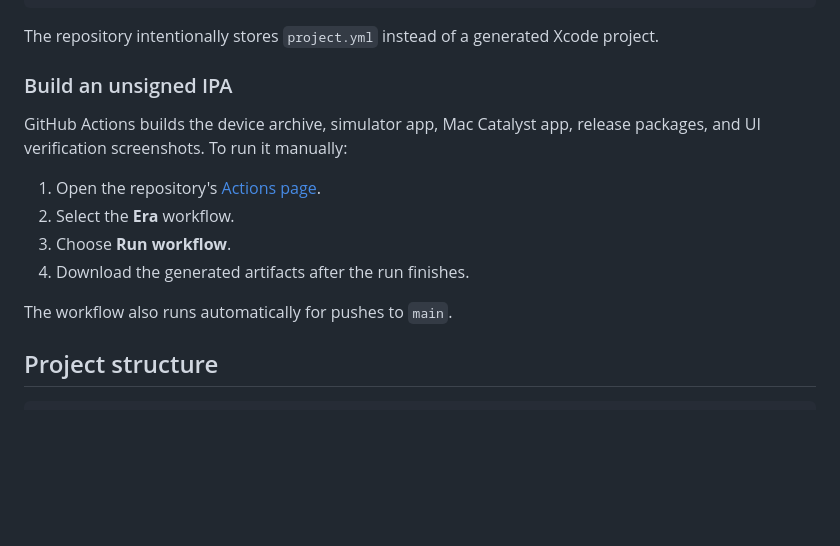
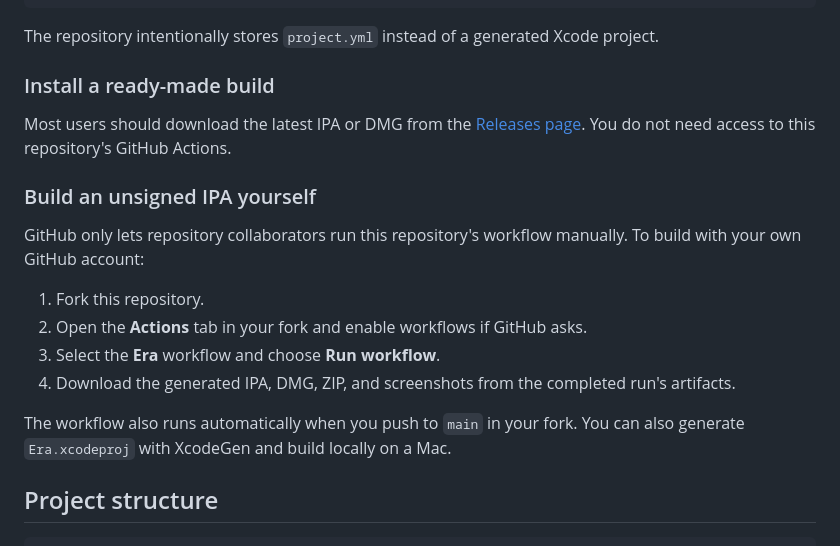
Before and after one commit to Malti2/Era, a Markdown page: README.md, the part around the change. Drawn GitHub-style; blank space fills up the shorter version.

Commit message:
Clarify downloads and fork-based builds

```diff
--- a/README.md
+++ b/README.md
@@ -51,16 +51,20 @@ open Era.xcodeproj
 
 The repository intentionally stores `project.yml` instead of a generated Xcode project.
 
-### Build an unsigned IPA
+### Install a ready-made build
 
-GitHub Actions builds the device archive, simulator app, Mac Catalyst app, release packages, and UI verification screenshots. To run it manually:
+Most users should download the latest IPA or DMG from the [Releases page](https://github.com/Malti2/Era/releases/latest). You do not need access to this repository's GitHub Actions.
 
-1. Open the repository's [Actions page](https://github.com/Malti2/Era/actions).
-2. Select the **Era** workflow.
-3. Choose **Run workflow**.
-4. Download the generated artifacts after the run finishes.
+### Build an unsigned IPA yourself
 
-The workflow also runs automatically for pushes to `main`.
+GitHub only lets repository collaborators run this repository's workflow manually. To build with your own GitHub account:
+
+1. Fork this repository.
+2. Open the **Actions** tab in your fork and enable workflows if GitHub asks.
+3. Select the **Era** workflow and choose **Run workflow**.
+4. Download the generated IPA, DMG, ZIP, and screenshots from the completed run's artifacts.
+
+The workflow also runs automatically when you push to `main` in your fork. You can also generate `Era.xcodeproj` with XcodeGen and build locally on a Mac.
 
 ## Project structure
 
```
